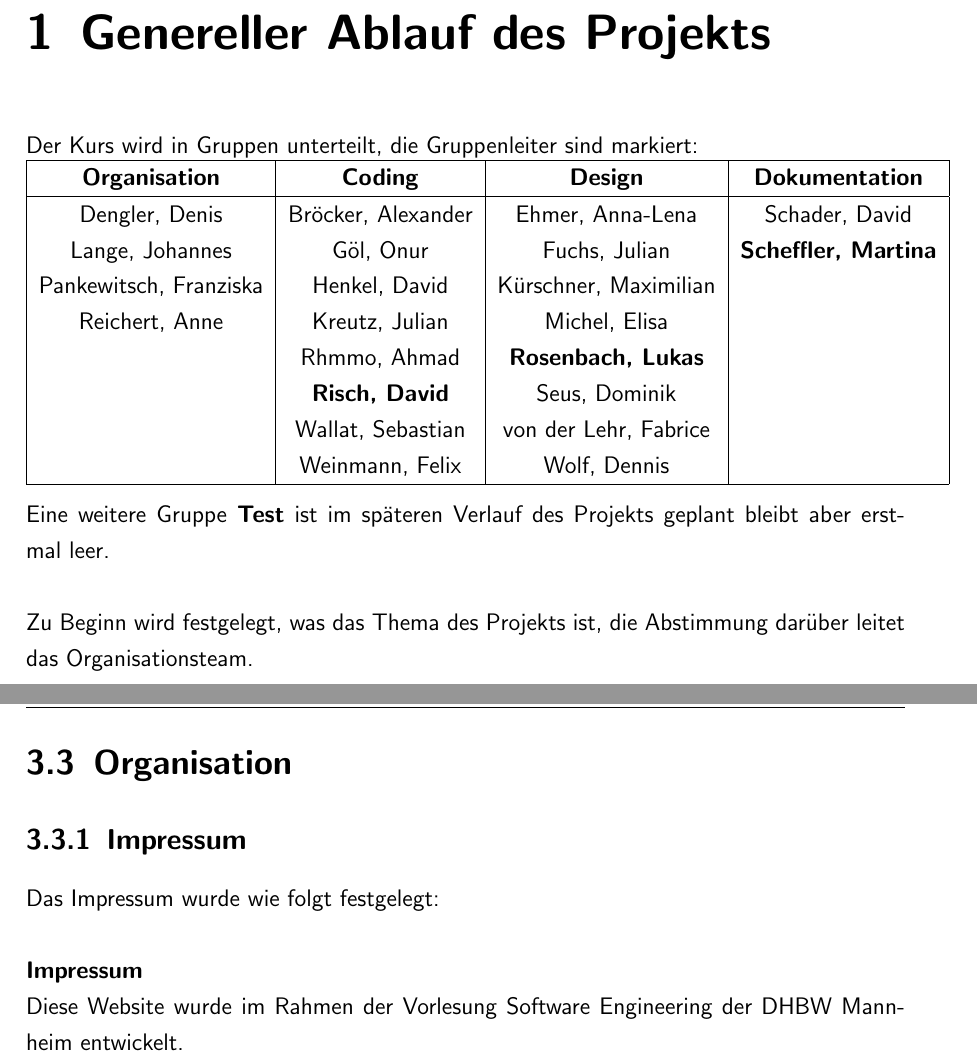
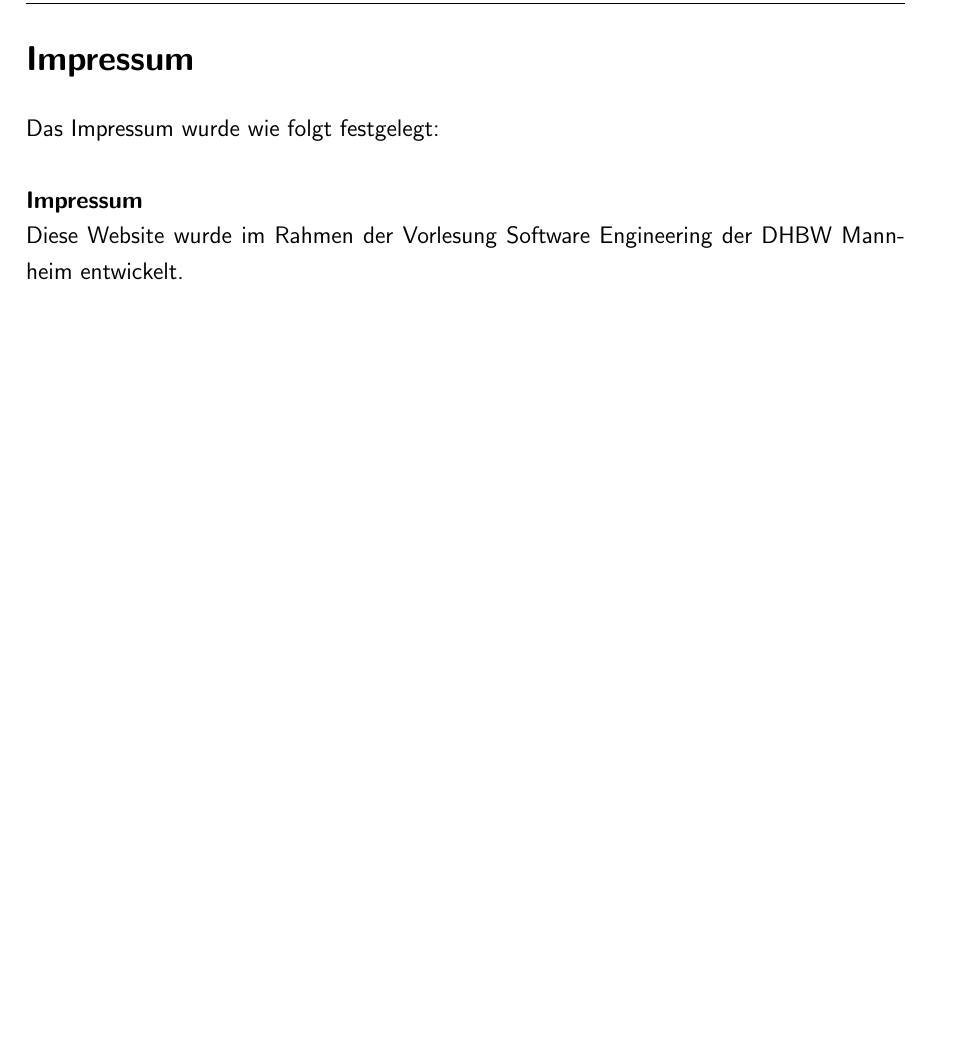
Before and after one commit to DavidRisch/kicker, a LaTeX document (documentation/documentation.tex, which reads documentation/content/content.tex): two parts of pages 5 and 14 of 42 before the commit and part of page 41 of 41 after it, the two joined at a grey line, cut at the place of the change, the shorter picture padded with empty space. Compiled offline with pdfLaTeX; an older LaTeX class or package is replaced by its successor.

Commit message:
add impressum to anhang
delete groups

```diff
--- a/documentation/content/content.tex
+++ b/documentation/content/content.tex
@@ -1,26 +1,6 @@
 \catcode`\_=13
 \def_{\textunderscore}
 \catcode`_=8
-
-\chapter{Genereller Ablauf des Projekts}\addtocontents{lof}{\vspace{3mm}}\addtocontents{lol}{\vspace{3mm}}
-Der Kurs wird in Gruppen unterteilt, die Gruppenleiter sind markiert:\\
-\begin{tabular}[h]{|c|c|c|c|}
-	\hline
-	\textbf{Organisation} & \textbf{Coding} & \textbf{Design} & \textbf{Dokumentation} \\
-	\hline
-	Dengler, Denis & Bröcker, Alexander & Ehmer, Anna-Lena & Schader, David \\
-	Lange, Johannes & Göl, Onur & Fuchs, Julian & \textbf{Scheffler, Martina} \\
-	Pankewitsch, Franziska & Henkel, David & Kürschner, Maximilian &\\
-	Reichert, Anne & Kreutz, Julian & Michel, Elisa &\\
-	& Rhmmo, Ahmad & \textbf{Rosenbach, Lukas} &\\
-	& \textbf{Risch, David} & Seus, Dominik &\\
-	& Wallat, Sebastian & von der Lehr, Fabrice &\\
-	& Weinmann, Felix & Wolf, Dennis &\\
-	\hline
-\end{tabular}
-\\\\Eine weitere Gruppe \textbf{Test} ist im späteren Verlauf des Projekts geplant bleibt aber erstmal leer.
-\\\\
-Zu Beginn wird festgelegt, was das Thema des Projekts ist, die Abstimmung darüber leitet das Organisationsteam.
 
 \chapter{Thema des Projekts}
 Das Ziel des Projekts ist die Entwicklung einer Anwendung zum Verwalten des Alltags in einer WG.\\
@@ -153,8 +133,3 @@ Nach endgültiger Beschprechung der Datenbankstruktur, kann ab nächster Woche m
 \subsection{Di, 28.04.2020}
 Ab hier sind alle nötigen Vorraussetzungen für die Programmierung vorhanden und die Tasks werden abgearbeitet.
 \newpage
-\section{Organisation}
-\subsection{Impressum}
-Das Impressum wurde wie folgt festgelegt:\\\\
-\textbf{Impressum}\\
-Diese Website wurde im Rahmen der Vorlesung Software Engineering der DHBW Mannheim entwickelt.\\\\
@@ -529 +495,6 @@ ID & Beschreibung & Dauer in Stunden \\ \hline
 \includepdf[pages={1-}]{../images/text/Datenschutzerklarung}
+
+\section*{Impressum}
+Das Impressum wurde wie folgt festgelegt:\\\\
+\textbf{Impressum}\\
+Diese Website wurde im Rahmen der Vorlesung Software Engineering der DHBW Mannheim entwickelt.\\\\
```
Also changed, not shown: documentation/documentation.pdf, documentation/content/content.tex (23 more changed lines).
